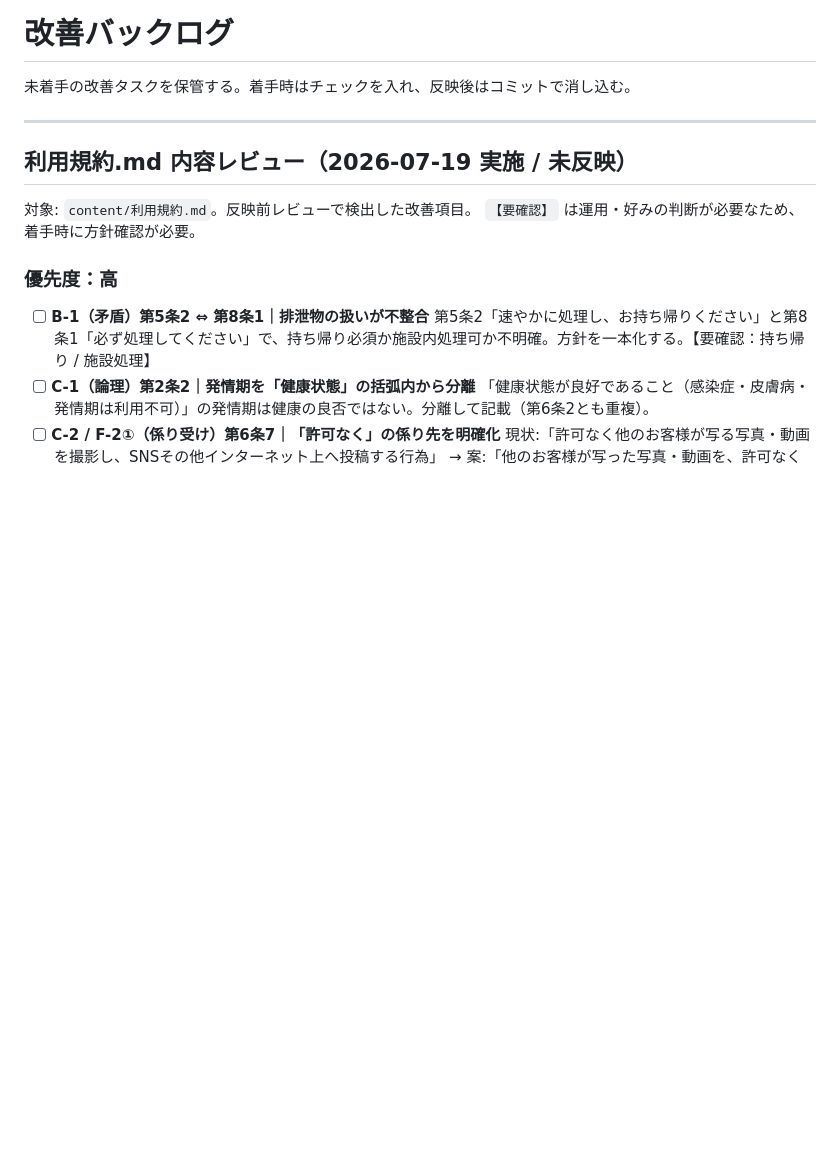
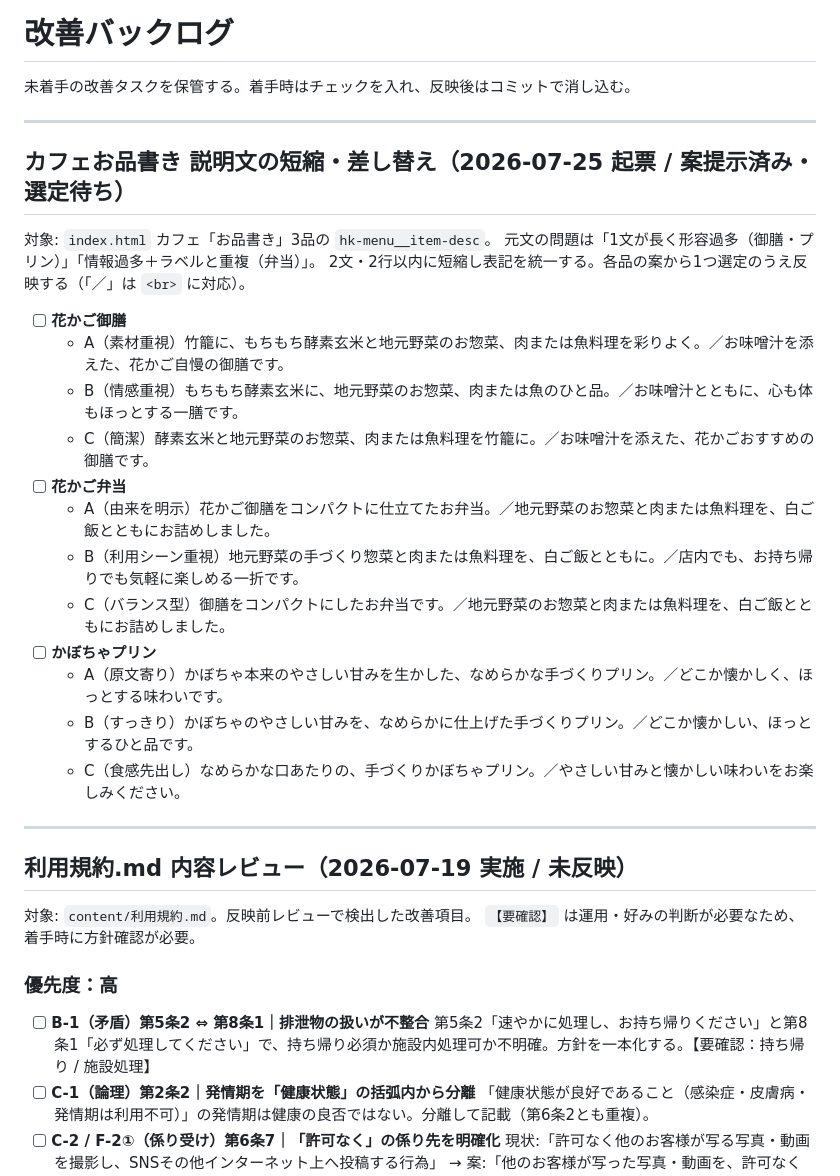
Before and after one commit to yusuke-nakakoji-japan/hanakago_homepages, a Markdown page: docs/backlog.md, the part around the change. Rendered like a GitHub page; blank space fills up the shorter version.

Commit message:
お品書き説明文の短縮・可読化案をバックログに追加（選定待ち）
御膳・弁当・プリンの説明文を2文・2行以内に短縮する案A/B/Cを記録。
選定後に index.html へ反映する。

Co-Authored-By: Claude Opus 4.8 (1M context) <noreply@anthropic.com>
Claude-Session: https://claude.ai/code/session_01BDXZQAViezJXkjP59DATR3

```diff
--- a/docs/backlog.md
+++ b/docs/backlog.md
@@ -1,6 +1,27 @@
 # 改善バックログ
 
 未着手の改善タスクを保管する。着手時はチェックを入れ、反映後はコミットで消し込む。
+
+---
+
+## カフェお品書き 説明文の短縮・差し替え（2026-07-25 起票 / 案提示済み・選定待ち）
+
+対象: `index.html` カフェ「お品書き」3品の `hk-menu__item-desc`。
+元文の問題は「1文が長く形容過多（御膳・プリン）」「情報過多＋ラベルと重複（弁当）」。
+2文・2行以内に短縮し表記を統一する。各品の案から1つ選定のうえ反映する（「／」は `<br>` に対応）。
+
+- [ ] **花かご御膳**
+  - A（素材重視）竹籠に、もちもち酵素玄米と地元野菜のお惣菜、肉または魚料理を彩りよく。／お味噌汁を添えた、花かご自慢の御膳です。
+  - B（情感重視）もちもち酵素玄米に、地元野菜のお惣菜、肉または魚のひと品。／お味噌汁とともに、心も体もほっとする一膳です。
+  - C（簡潔）酵素玄米と地元野菜のお惣菜、肉または魚料理を竹籠に。／お味噌汁を添えた、花かごおすすめの御膳です。
+- [ ] **花かご弁当**
+  - A（由来を明示）花かご御膳をコンパクトに仕立てたお弁当。／地元野菜のお惣菜と肉または魚料理を、白ご飯とともにお詰めしました。
+  - B（利用シーン重視）地元野菜の手づくり惣菜と肉または魚料理を、白ご飯とともに。／店内でも、お持ち帰りでも気軽に楽しめる一折です。
+  - C（バランス型）御膳をコンパクトにしたお弁当です。／地元野菜のお惣菜と肉または魚料理を、白ご飯とともにお詰めしました。
+- [ ] **かぼちゃプリン**
+  - A（原文寄り）かぼちゃ本来のやさしい甘みを生かした、なめらかな手づくりプリン。／どこか懐かしく、ほっとする味わいです。
+  - B（すっきり）かぼちゃのやさしい甘みを、なめらかに仕上げた手づくりプリン。／どこか懐かしい、ほっとするひと品です。
+  - C（食感先出し）なめらかな口あたりの、手づくりかぼちゃプリン。／やさしい甘みと懐かしい味わいをお楽しみください。
 
 ---
 
```
